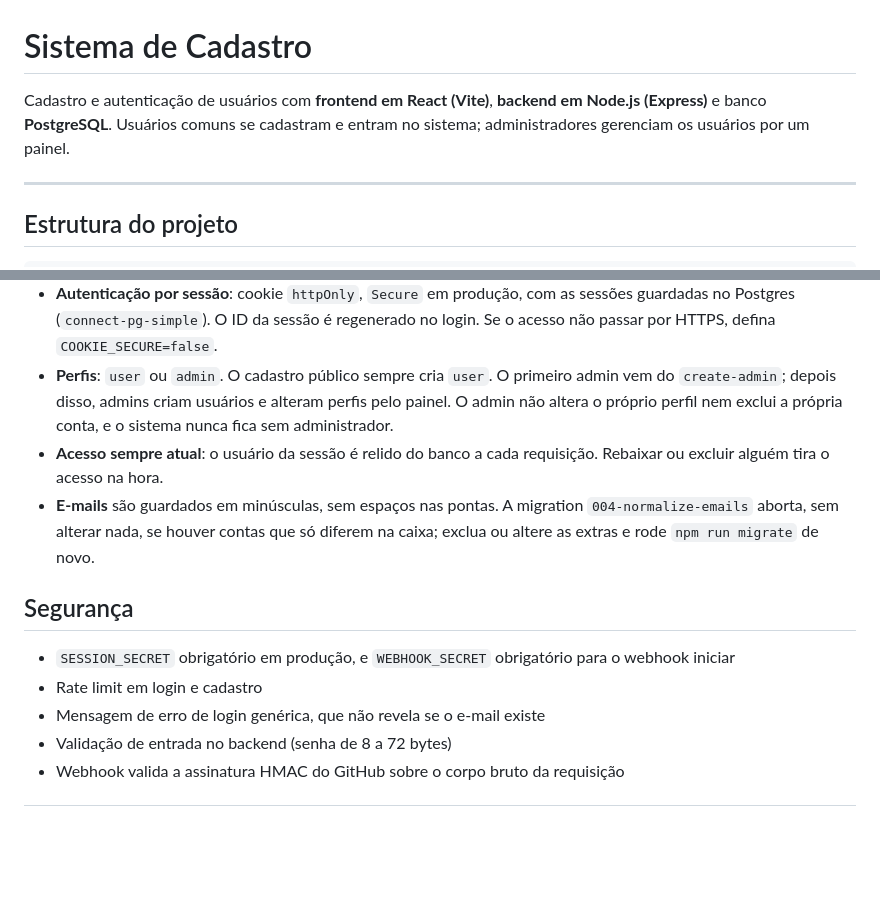
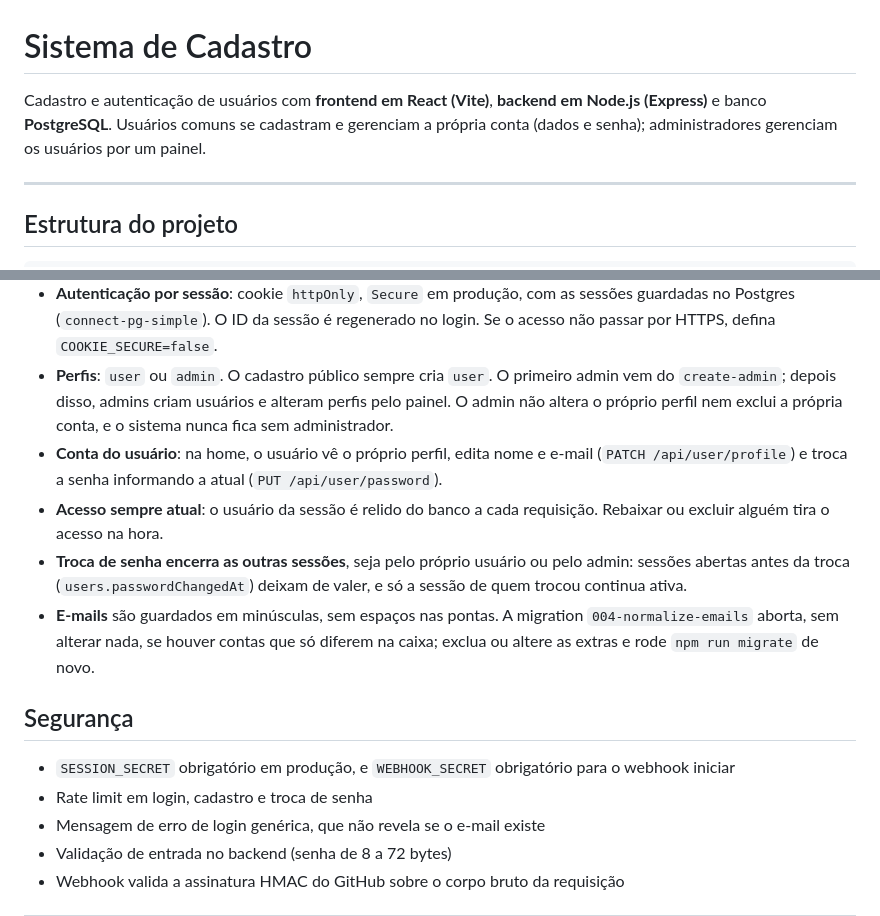
Before and after one commit to juravellar/sistema-cadastro, a Markdown page: README.md, 2 parts joined by grey strips. GitHub-like rendering; blank space fills up the shorter version.

Commit message:
docs: documentar a página de conta e o encerramento de sessões
Co-Authored-By: Claude Opus 5.5 <noreply@anthropic.com>

```diff
--- a/README.md
+++ b/README.md
@@ -1,6 +1,6 @@
 # Sistema de Cadastro
 
-Cadastro e autenticação de usuários com **frontend em React (Vite)**, **backend em Node.js (Express)** e banco **PostgreSQL**. Usuários comuns se cadastram e entram no sistema; administradores gerenciam os usuários por um painel.
+Cadastro e autenticação de usuários com **frontend em React (Vite)**, **backend em Node.js (Express)** e banco **PostgreSQL**. Usuários comuns se cadastram e gerenciam a própria conta (dados e senha); administradores gerenciam os usuários por um painel.
 
 ---
 
@@ -167,13 +167,15 @@ Para deploy manual, rode `npm run deploy:aapanel` no servidor.
 - **Banco**: PostgreSQL + Sequelize, com schema versionado em `backend/db/migrations`. O backend não altera o schema ao iniciar; isso é feito por `npm run migrate`.
 - **Autenticação por sessão**: cookie `httpOnly`, `Secure` em produção, com as sessões guardadas no Postgres (`connect-pg-simple`). O ID da sessão é regenerado no login. Se o acesso não passar por HTTPS, defina `COOKIE_SECURE=false`.
 - **Perfis**: `user` ou `admin`. O cadastro público sempre cria `user`. O primeiro admin vem do `create-admin`; depois disso, admins criam usuários e alteram perfis pelo painel. O admin não altera o próprio perfil nem exclui a própria conta, e o sistema nunca fica sem administrador.
+- **Conta do usuário**: na home, o usuário vê o próprio perfil, edita nome e e-mail (`PATCH /api/user/profile`) e troca a senha informando a atual (`PUT /api/user/password`).
 - **Acesso sempre atual**: o usuário da sessão é relido do banco a cada requisição. Rebaixar ou excluir alguém tira o acesso na hora.
+- **Troca de senha encerra as outras sessões**, seja pelo próprio usuário ou pelo admin: sessões abertas antes da troca (`users.passwordChangedAt`) deixam de valer, e só a sessão de quem trocou continua ativa.
 - **E-mails** são guardados em minúsculas, sem espaços nas pontas. A migration `004-normalize-emails` aborta, sem alterar nada, se houver contas que só diferem na caixa; exclua ou altere as extras e rode `npm run migrate` de novo.
 
 ## Segurança
 
 - `SESSION_SECRET` obrigatório em produção, e `WEBHOOK_SECRET` obrigatório para o webhook iniciar
-- Rate limit em login e cadastro
+- Rate limit em login, cadastro e troca de senha
 - Mensagem de erro de login genérica, que não revela se o e-mail existe
 - Validação de entrada no backend (senha de 8 a 72 bytes)
 - Webhook valida a assinatura HMAC do GitHub sobre o corpo bruto da requisição
```
